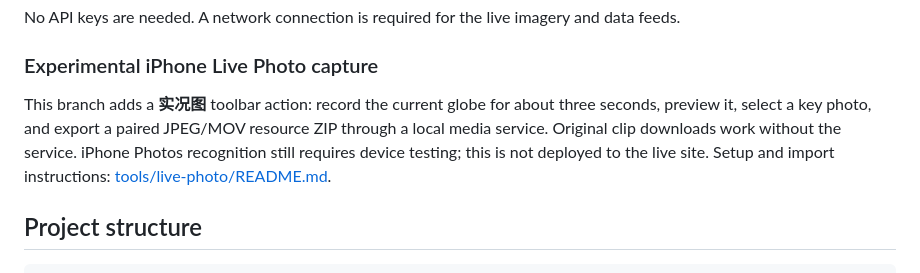
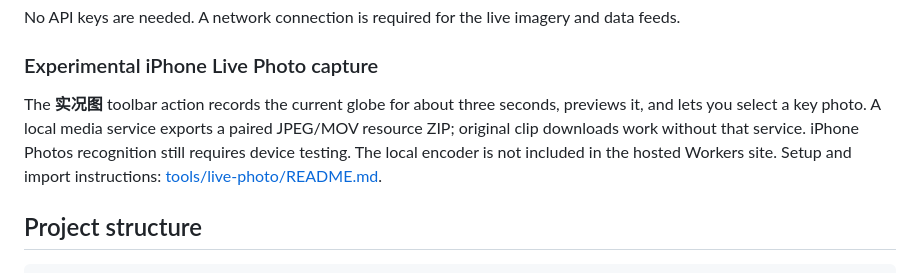
Before and after one commit to zeye-w/Earth-Atlas, a Markdown page: README.md, the part around the change. Drawn GitHub-style.

```diff
--- a/README.md
+++ b/README.md
@@ -106,7 +106,7 @@ No API keys are needed. A network connection is required for the live imagery an
 
 ### Experimental iPhone Live Photo capture
 
-This branch adds a **实况图** toolbar action: record the current globe for about three seconds, preview it, select a key photo, and export a paired JPEG/MOV resource ZIP through a local media service. Original clip downloads work without the service. iPhone Photos recognition still requires device testing; this is not deployed to the live site. Setup and import instructions: [tools/live-photo/README.md](tools/live-photo/README.md).
+The **实况图** toolbar action records the current globe for about three seconds, previews it, and lets you select a key photo. A local media service exports a paired JPEG/MOV resource ZIP; original clip downloads work without that service. iPhone Photos recognition still requires device testing. The local encoder is not included in the hosted Workers site. Setup and import instructions: [tools/live-photo/README.md](tools/live-photo/README.md).
 
 ## Project structure
 
```
Also changed, not shown: README.zh-CN.md (+1 -1 lines), tools/live-photo/README.md (+2 -2 lines).
